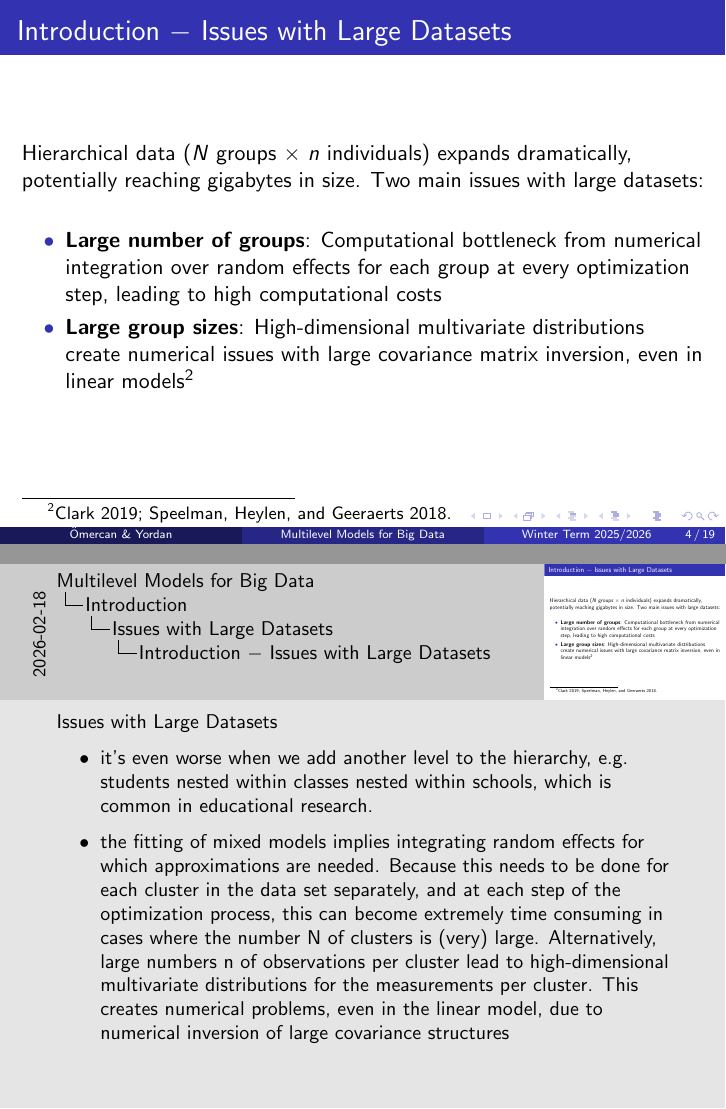
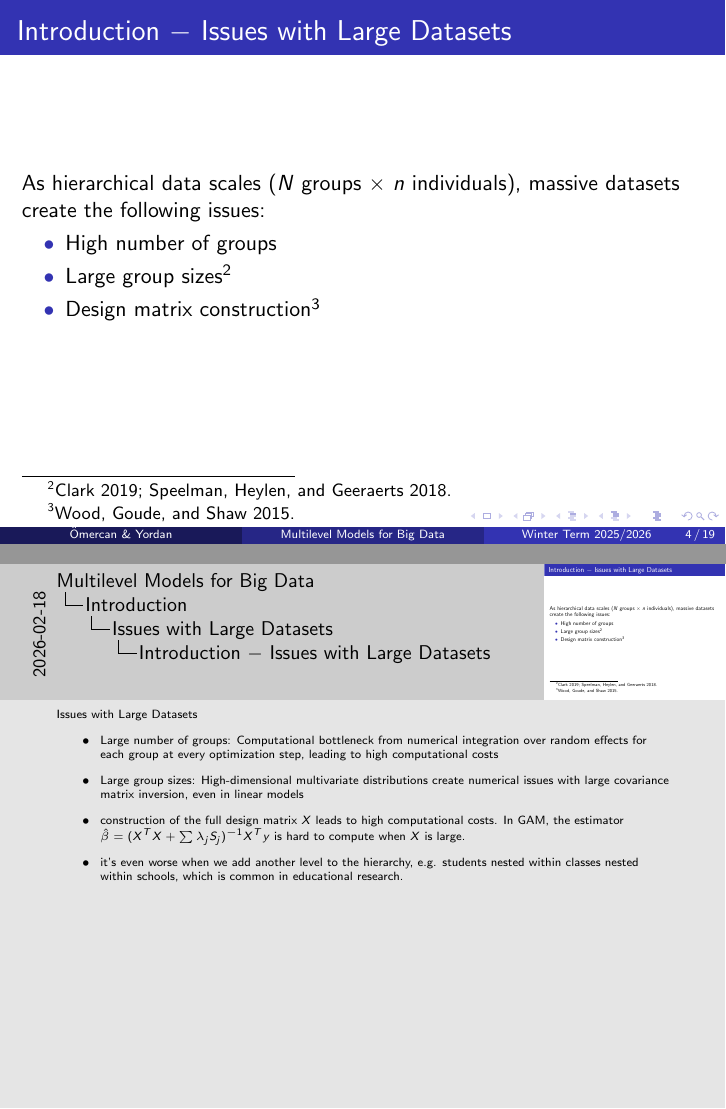
Before and after one commit to yordan-saputra/multilevel-bigdata, LaTeX slides (main_presentation.tex, which reads 01_introduction.tex): pages 6 and 7 of 26, joined at a grey line. Compiled offline with pdfLaTeX.

Commit message:
add note + clean "issues" slide in intro

```diff
--- a/01_introduction.tex
+++ b/01_introduction.tex
@@ -73,17 +73,21 @@
     \subsection{Issues with Large Datasets}
     \begin{frame}
         \frametitle{\insertsection\ $-$ \insertsubsection}
-        Hierarchical data ($N$ groups $\times$ $n$ individuals) expands dramatically, potentially reaching gigabytes in size. Two main issues with large datasets:
+        As hierarchical data scales ($N$ groups $\times$ $n$ individuals), massive datasets create the following issues:
         \begin{itemize}
-            \item \textbf{Large number of groups}: Computational bottleneck from numerical integration over random effects for each group at every optimization step, leading to high computational costs
-            \item \textbf{Large group sizes}: High-dimensional multivariate distributions create numerical issues with large covariance matrix inversion, even in linear models \footcites{clark2019}{speelman2018}
+            \item High number of groups
+            \item Large group sizes \footcites{clark2019}{speelman2018}
+            \item Design matrix construction \footcite{wood2014}
         \end{itemize}
     \end{frame}
 
     \note{
+        \tiny
         Issues with Large Datasets
         \begin{itemize}
+            \item Large number of groups: Computational bottleneck from numerical integration over random effects for each group at every optimization step, leading to high computational costs
+            \item Large group sizes: High-dimensional multivariate distributions create numerical issues with large covariance matrix inversion, even in linear models
+            \item construction of the full design matrix $X$ leads to high computational costs. In GAM, the estimator $\hat{\beta} = (X^T X + \sum \lambda_j S_j)^{-1}X^T y$ is hard to compute when $X$ is large.
             \item it's even worse when we add another level to the hierarchy, e.g. students nested within classes nested within schools, which is common in educational research.
-            \item the fitting of mixed models implies integrating random effects for which approximations are needed. Because this needs to be done for each cluster in the data set separately, and at each step of the optimization process, this can become extremely time consuming in cases where the number N of clusters is (very) large. Alternatively, large numbers n of observations per cluster lead to high-dimensional multivariate distributions for the measurements per cluster. This creates numerical problems, even in the linear model, due to numerical inversion of large covariance structures
         \end{itemize}
     }
```
